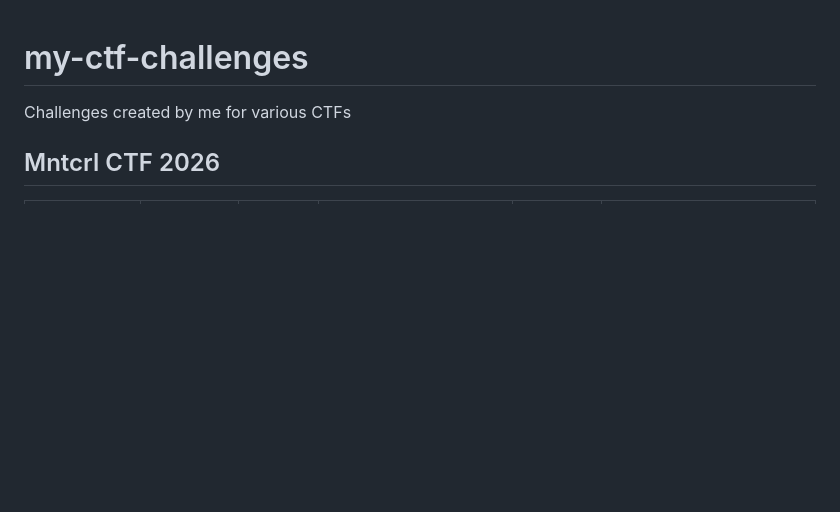
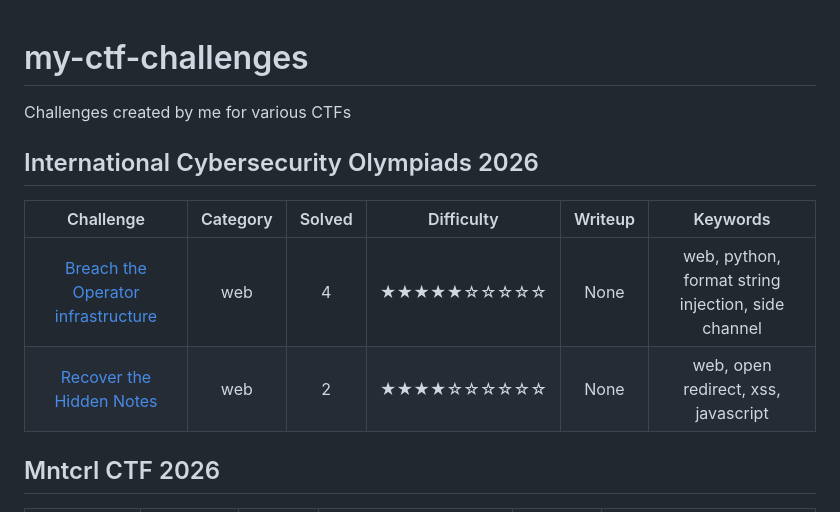
Before and after one commit to salvatore-abello/my-ctf-challenges, a Markdown page: README.md, the part around the change. GitHub-like rendering; blank space fills up the shorter version.

Commit message:
Update README with new CTF challenges
Added details for International Cybersecurity Olympiads 2026 and Mntcrl CTF 2026.

```diff
--- a/README.md
+++ b/README.md
@@ -1,5 +1,11 @@
 # my-ctf-challenges
 Challenges created by me for various CTFs
+
+## International Cybersecurity Olympiads 2026
+|Challenge|Category|Solved|Difficulty|Writeup|Keywords|
+|:-:|:-:|:-:|:-:|:-:|:-:|
+|[Breach the Operator infrastructure](https://archive.ico-official.net/challenges#challenge-16)|web|4|★★★★★☆☆☆☆☆|None|web, python, format string injection, side channel|
+|[Recover the Hidden Notes](https://archive.ico-official.net/challenges#challenge-17)|web|2|★★★★☆☆☆☆☆☆|None|web, open redirect, xss, javascript|
 
 ## Mntcrl CTF 2026
 |Challenge|Category|Solved|Difficulty|Writeup|Keywords|
```
